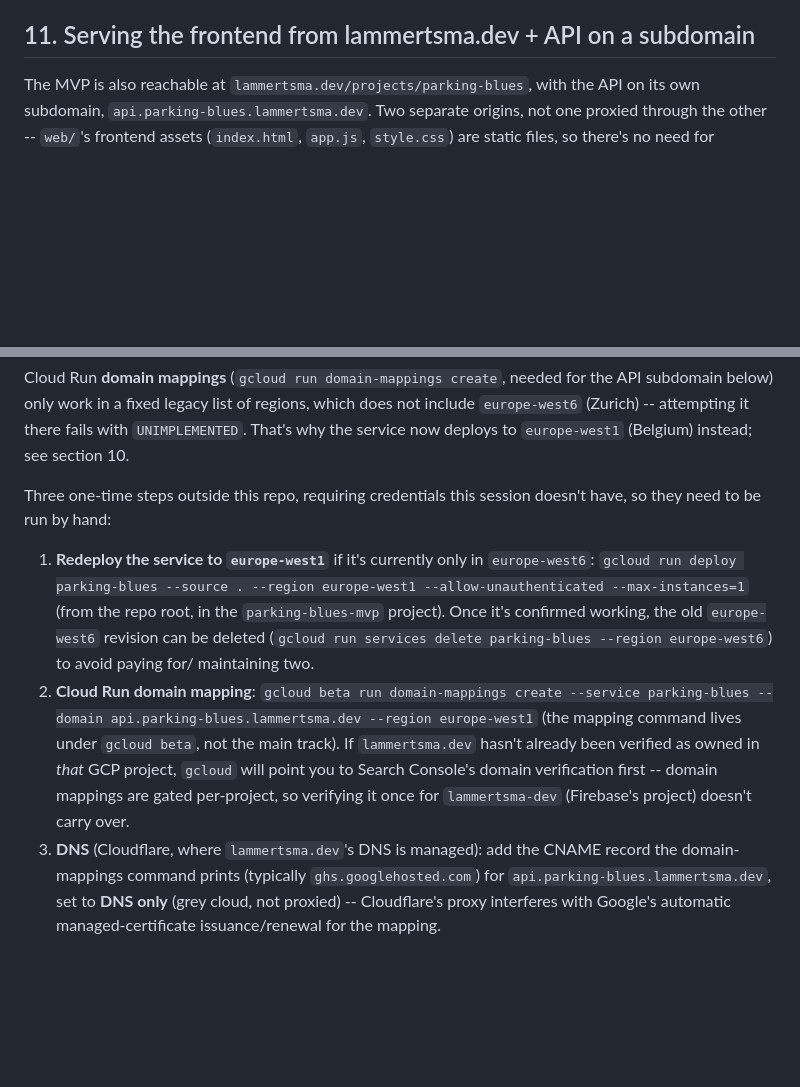
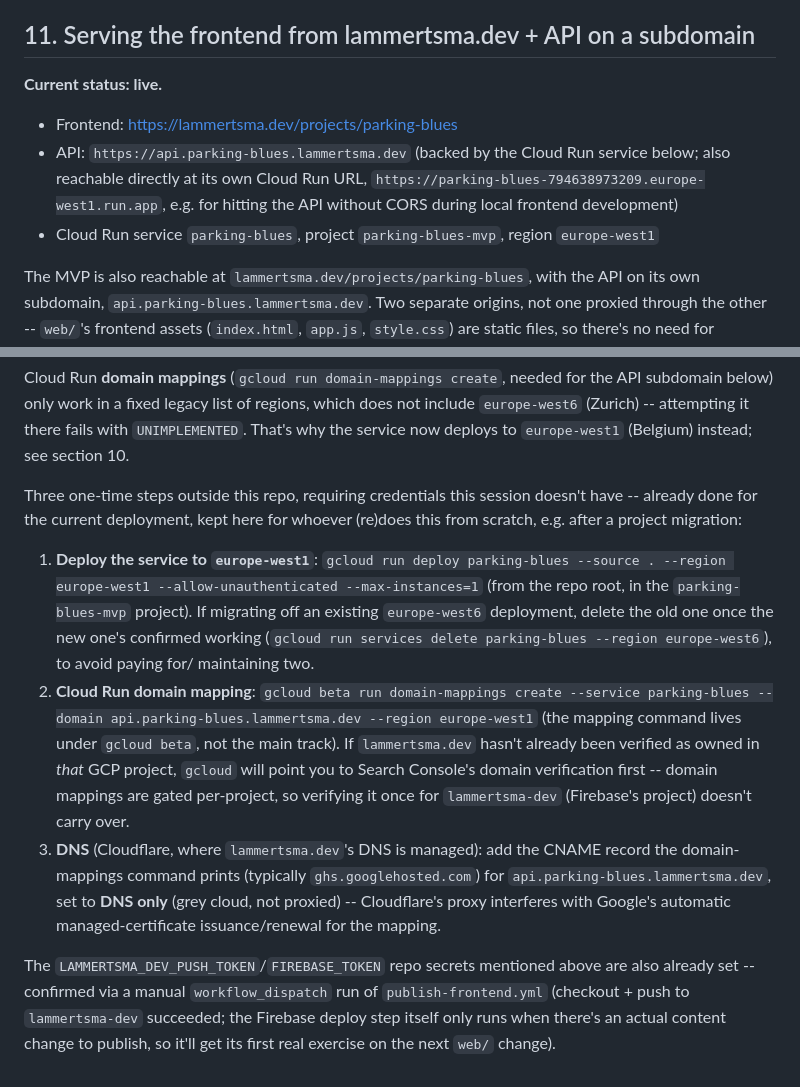
Before and after one commit to pflammertsma/parking-blues, a Markdown page: README.md, 2 parts joined by grey strips. Rendered like a GitHub page; blank space fills up the shorter version.

Commit message:
Document that the frontend/API deployment to lammertsma.dev is live
Adds the actual URLs (lammertsma.dev/projects/parking-blues, the API
subdomain, and the Cloud Run service's own URL) and updates section 11's
one-time setup steps from prescriptive instructions to a record of what's
already done, including confirming the CI publish secrets work.

Co-Authored-By: Claude Sonnet 5 <noreply@anthropic.com>
Claude-Session: https://claude.ai/code/session_013CWUcLGDP7zFNDo9gJYAoL

```diff
--- a/README.md
+++ b/README.md
@@ -368,6 +368,16 @@ concurrent load -- see the "known MVP limitations" note in section 9.
 
 ## 11. Serving the frontend from lammertsma.dev + API on a subdomain
 
+**Current status: live.**
+
+- Frontend: <https://lammertsma.dev/projects/parking-blues>
+- API: `https://api.parking-blues.lammertsma.dev` (backed by the Cloud Run
+  service below; also reachable directly at its own Cloud Run URL,
+  `https://parking-blues-794638973209.europe-west1.run.app`, e.g. for
+  hitting the API without CORS during local frontend development)
+- Cloud Run service `parking-blues`, project `parking-blues-mvp`, region
+  `europe-west1`
+
 The MVP is also reachable at `lammertsma.dev/projects/parking-blues`, with
 the API on its own subdomain, `api.parking-blues.lammertsma.dev`. Two
 separate origins, not one proxied through the other -- `web/`'s frontend
@@ -415,14 +425,15 @@ with `UNIMPLEMENTED`. That's why the service now deploys to `europe-west1`
 (Belgium) instead; see section 10.
 
 Three one-time steps outside this repo, requiring credentials this session
-doesn't have, so they need to be run by hand:
+doesn't have -- already done for the current deployment, kept here for
+whoever (re)does this from scratch, e.g. after a project migration:
 
-1. **Redeploy the service to `europe-west1`** if it's currently only in
-   `europe-west6`: `gcloud run deploy parking-blues --source . --region
-   europe-west1 --allow-unauthenticated --max-instances=1` (from the repo
-   root, in the `parking-blues-mvp` project). Once it's confirmed working,
-   the old `europe-west6` revision can be deleted (`gcloud run services
-   delete parking-blues --region europe-west6`) to avoid paying for/
+1. **Deploy the service to `europe-west1`**: `gcloud run deploy
+   parking-blues --source . --region europe-west1 --allow-unauthenticated
+   --max-instances=1` (from the repo root, in the `parking-blues-mvp`
+   project). If migrating off an existing `europe-west6` deployment, delete
+   the old one once the new one's confirmed working (`gcloud run services
+   delete parking-blues --region europe-west6`), to avoid paying for/
    maintaining two.
 2. **Cloud Run domain mapping**: `gcloud beta run domain-mappings create
    --service parking-blues --domain api.parking-blues.lammertsma.dev
@@ -438,3 +449,10 @@ doesn't have, so they need to be run by hand:
    **DNS only** (grey cloud, not proxied) -- Cloudflare's proxy interferes
    with Google's automatic managed-certificate issuance/renewal for the
    mapping.
+
+The `LAMMERTSMA_DEV_PUSH_TOKEN`/`FIREBASE_TOKEN` repo secrets mentioned
+above are also already set -- confirmed via a manual
+`workflow_dispatch` run of `publish-frontend.yml` (checkout + push to
+`lammertsma-dev` succeeded; the Firebase deploy step itself only runs when
+there's an actual content change to publish, so it'll get its first real
+exercise on the next `web/` change).
```
